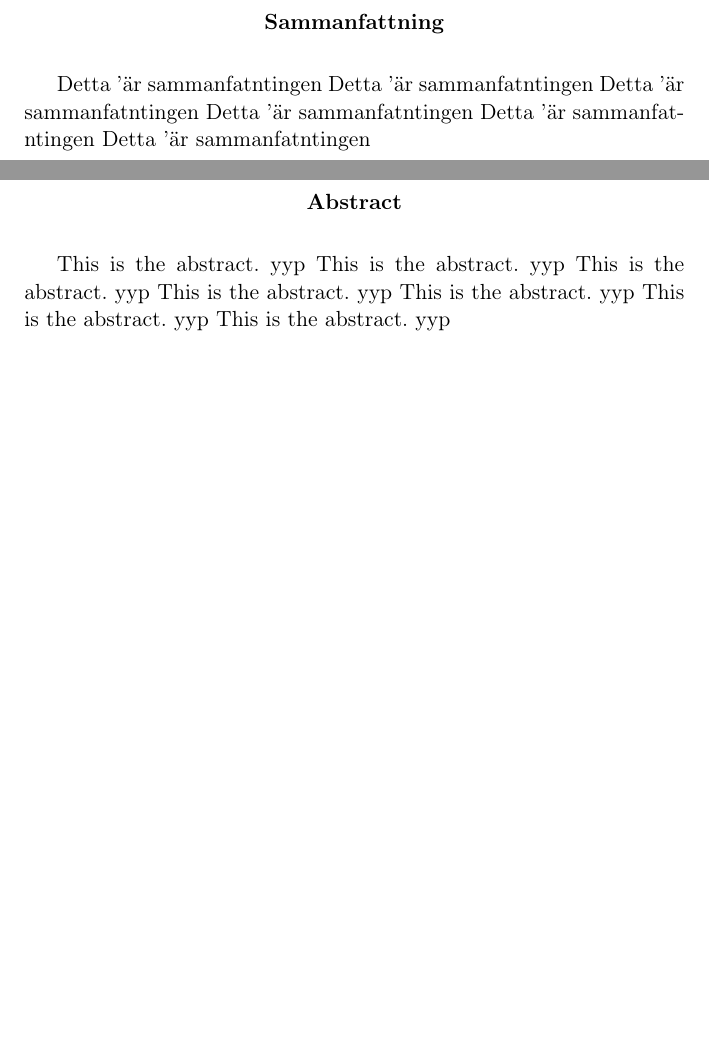
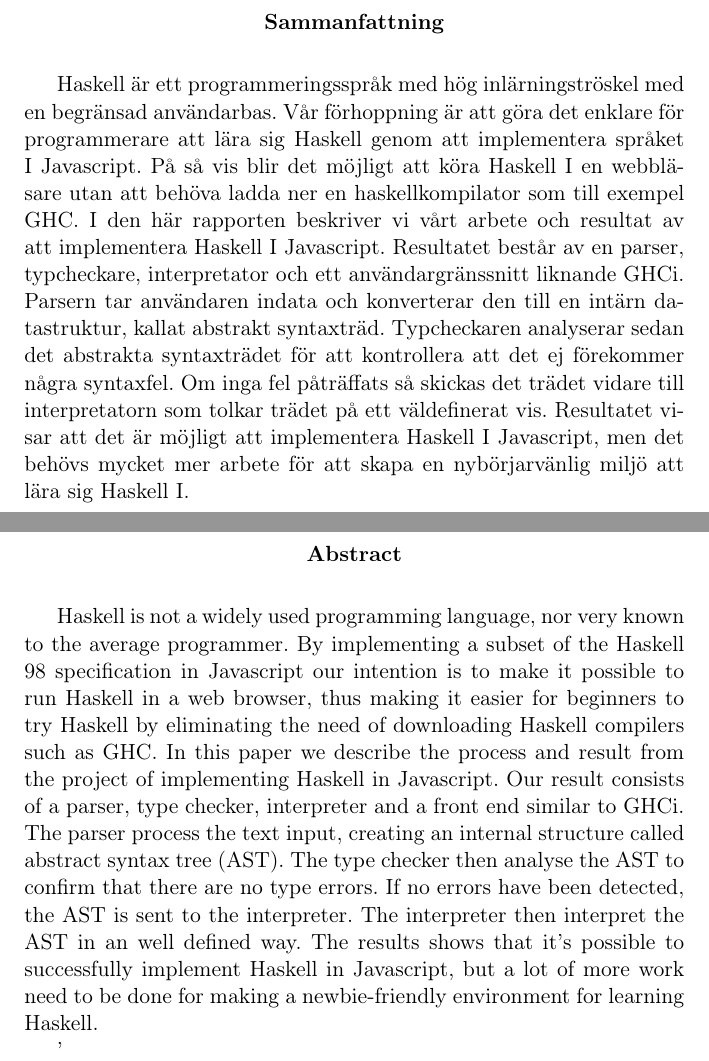
Before and after one commit to johang88/haskellinjavascript, a LaTeX paper (rapport/rapport.tex, which reads rapport/kapitel/abstract.tex, rapport/kapitel/sammanfattning.tex): two parts of pages 2 and 3 of 25, joined at a grey line, cut so that both start at the same text, the shorter picture padded with empty space. Compiled offline with pdfLaTeX.

Commit message:
abstract och sammanfattnign

```diff
--- a/rapport/kapitel/abstract.tex
+++ b/rapport/kapitel/abstract.tex
@@ -1,10 +1,12 @@
 \renewcommand{\abstractname}{Abstract}
     \begin{abstract}
-        This is the abstract. yyp
-        This is the abstract. yyp
-        This is the abstract. yyp
-        This is the abstract. yyp
-        This is the abstract. yyp
-        This is the abstract. yyp
-        This is the abstract. yyp
+Haskell is not a widely used programming language, nor very known to the average programmer. By implementing a subset of the Haskell 98 specification in Javascript our intention is to make it  possible to run Haskell in a web browser, thus making it easier for beginners to try Haskell by eliminating the need of downloading Haskell compilers such as GHC.
+In this paper we describe the process and result from the project of implementing Haskell in Javascript.
+Our result consists of a parser, type checker, interpreter and a front end similar to GHCi.
+The parser process the text input, creating an internal structure called abstract syntax tree (AST). The type checker then analyse the AST to confirm that there are no type errors. If no errors have been detected, the AST is sent to the interpreter. The interpreter then interpret the AST in an well defined way.
+The results shows that it's possible to successfully implement Haskell in Javascript,  but a lot of more work need to be done for making a newbie-friendly environment for learning Haskell.
+
+
+'
+
     \end{abstract}
--- a/rapport/kapitel/sammanfattning.tex
+++ b/rapport/kapitel/sammanfattning.tex
@@ -1,10 +1,11 @@
 \renewcommand{\abstractname}{Sammanfattning}
 
 \begin{abstract}
-  Detta 'är sammanfatntingen
-  Detta 'är sammanfatntingen
-  Detta 'är sammanfatntingen
-  Detta 'är sammanfatntingen
-  Detta 'är sammanfatntingen
-  Detta 'är sammanfatntingen
+
+  Haskell är  ett programmeringsspråk med hög inlärningströskel med en begränsad användarbas. Vår förhoppning är att göra det enklare för programmerare att lära sig Haskell genom att implementera språket I Javascript. På så vis blir det möjligt att köra Haskell I en webbläsare utan att behöva ladda ner en haskellkompilator som till exempel GHC.
+  I den här rapporten beskriver vi vårt arbete och resultat av att implementera Haskell I Javascript.
+  Resultatet består av en parser, typcheckare, interpretator och ett användargränssnitt liknande GHCi.
+  Parsern tar användaren indata och konverterar den till en intärn datastruktur, kallat abstrakt syntaxträd.  Typcheckaren analyserar sedan det abstrakta syntaxträdet för att kontrollera att det ej förekommer några syntaxfel. Om inga fel påträffats så skickas det trädet vidare till interpretatorn som tolkar trädet på ett väldefinerat vis.
+  Resultatet visar att det är möjligt att implementera Haskell I Javascript, men det behövs mycket mer arbete för att skapa en nybörjarvänlig miljö att lära sig Haskell I.
+
 \end{abstract}
```
